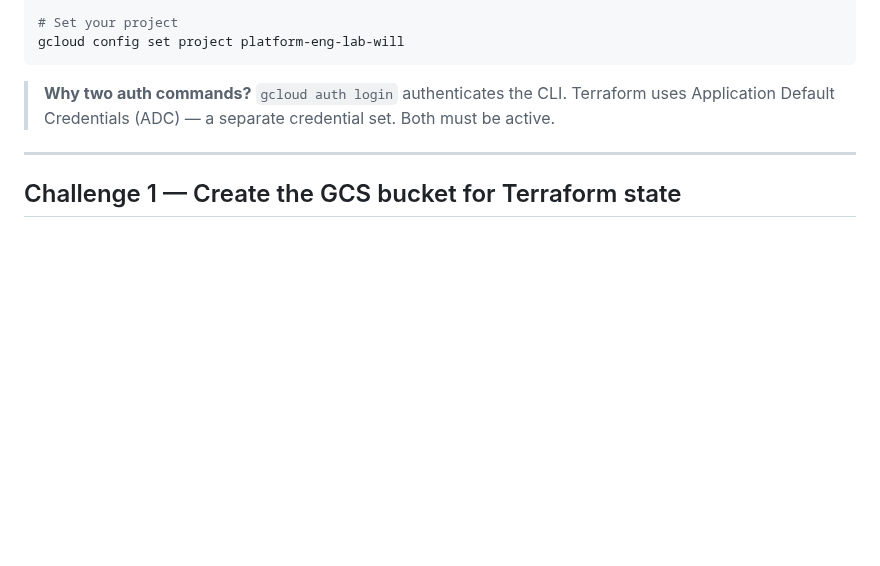
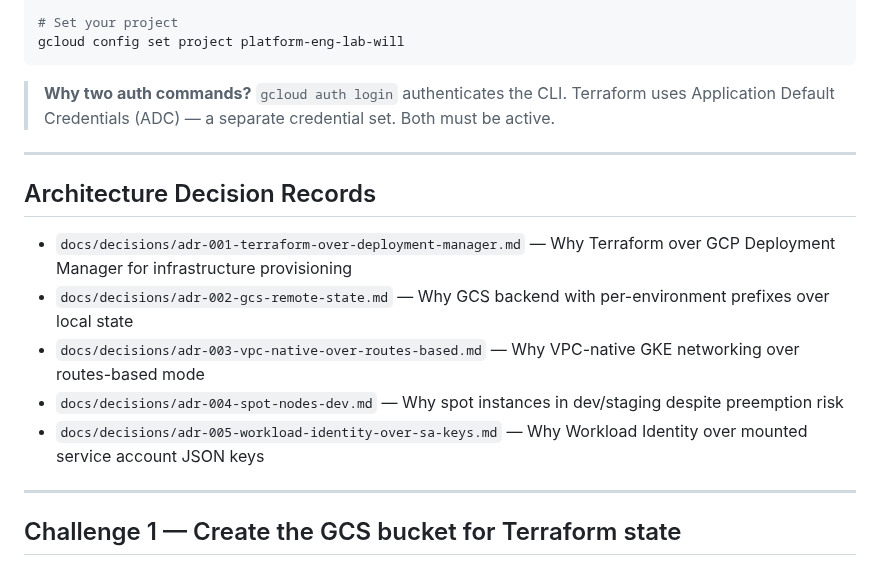
Before and after one commit to wb-platform-engineering-lab/platform-engineering-lab-gke, a Markdown page: phase-1-terraform/README.md, the part around the change. Drawn GitHub-style; blank space fills up the shorter version.

Commit message:
docs(phase-1): add ADR section before challenges
Co-Authored-By: Claude Sonnet 4.6 <noreply@anthropic.com>

````diff
--- a/phase-1-terraform/README.md
+++ b/phase-1-terraform/README.md
@@ -82,6 +82,16 @@ gcloud config set project platform-eng-lab-will
 ```
 
 > **Why two auth commands?** `gcloud auth login` authenticates the CLI. Terraform uses Application Default Credentials (ADC) — a separate credential set. Both must be active.
+
+---
+
+## Architecture Decision Records
+
+- `docs/decisions/adr-001-terraform-over-deployment-manager.md` — Why Terraform over GCP Deployment Manager for infrastructure provisioning
+- `docs/decisions/adr-002-gcs-remote-state.md` — Why GCS backend with per-environment prefixes over local state
+- `docs/decisions/adr-003-vpc-native-over-routes-based.md` — Why VPC-native GKE networking over routes-based mode
+- `docs/decisions/adr-004-spot-nodes-dev.md` — Why spot instances in dev/staging despite preemption risk
+- `docs/decisions/adr-005-workload-identity-over-sa-keys.md` — Why Workload Identity over mounted service account JSON keys
 
 ---
 
````
